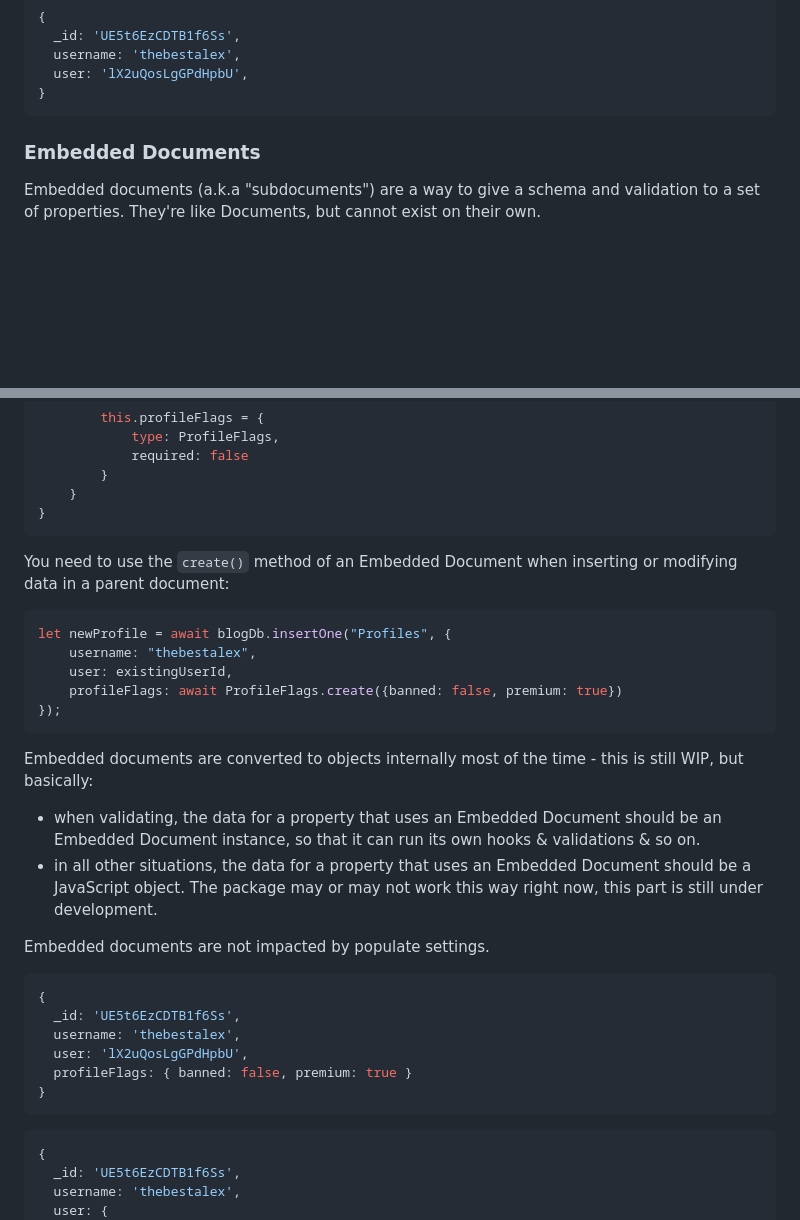
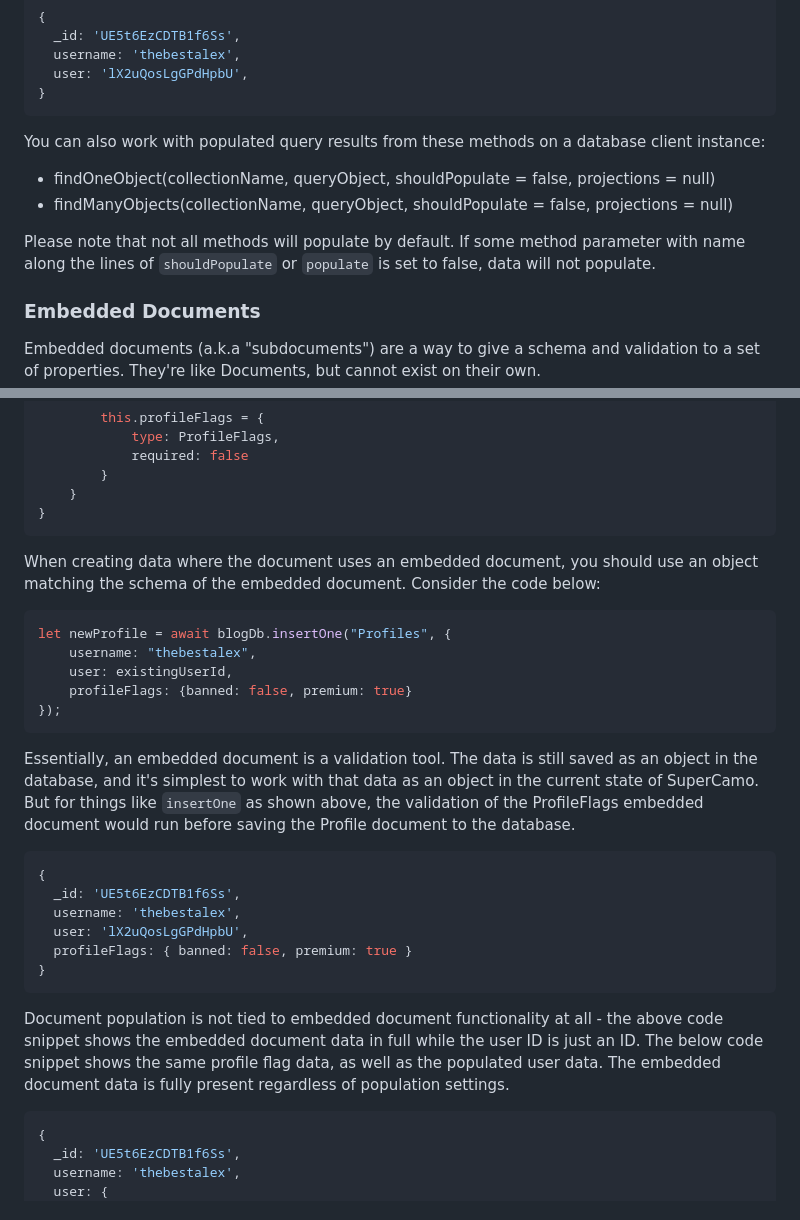
Before and after one commit to BigfootDS/supercamo, a Markdown page: README.md, 2 parts joined by grey strips. Drawn GitHub-style; blank space fills up the shorter version.

Commit message:
docs: update embed and populate info

````diff
--- a/README.md
+++ b/README.md
@@ -293,6 +293,12 @@ console.log(await existingProfile.getData(false));
 }
 ```
 
+You can also work with populated query results from these methods on a database client instance:
+
+- findOneObject(collectionName, queryObject, shouldPopulate = false, projections = null)
+- findManyObjects(collectionName, queryObject, shouldPopulate = false, projections = null)
+
+Please note that not all methods will populate by default. If some method parameter with name along the lines of `shouldPopulate` or `populate` is set to false, data will not populate.
 
 ### Embedded Documents
 
@@ -346,22 +352,17 @@ class Profile extends SuperCamo.NedbDocument {
 }
 ```
 
-You need to use the `create()` method of an Embedded Document when inserting or modifying data in a parent document:
+When creating data where the document uses an embedded document, you should use an object matching the schema of the embedded document. Consider the code below:
 
 ```js
 let newProfile = await blogDb.insertOne("Profiles", {
 	username: "thebestalex",
 	user: existingUserId,
-	profileFlags: await ProfileFlags.create({banned: false, premium: true})
+	profileFlags: {banned: false, premium: true}
 });
 ```
 
-Embedded documents are converted to objects internally most of the time - this is still WIP, but basically:
-- when validating, the data for a property that uses an Embedded Document should be an Embedded Document instance, so that it can run its own hooks & validations & so on.
-- in all other situations, the data for a property that uses an Embedded Document should be a JavaScript object.
-The package may or may not work this way right now, this part is still under development.
-
-Embedded documents are not impacted by populate settings.
+Essentially, an embedded document is a validation tool. The data is still saved as an object in the database, and it's simplest to work with that data as an object in the current state of SuperCamo. But for things like `insertOne` as shown above, the validation of the ProfileFlags embedded document would run before saving the Profile document to the database.
 
 ```js
 {
@@ -371,6 +372,9 @@ Embedded documents are not impacted by populate settings.
   profileFlags: { banned: false, premium: true }
 }
 ```
+
+
+Document population is not tied to embedded document functionality at all - the above code snippet shows the embedded document data in full while the user ID is just an ID. The below code snippet shows the same profile flag data, as well as the populated user data. The embedded document data is fully present regardless of population settings.
 
 ```js
 {
````
